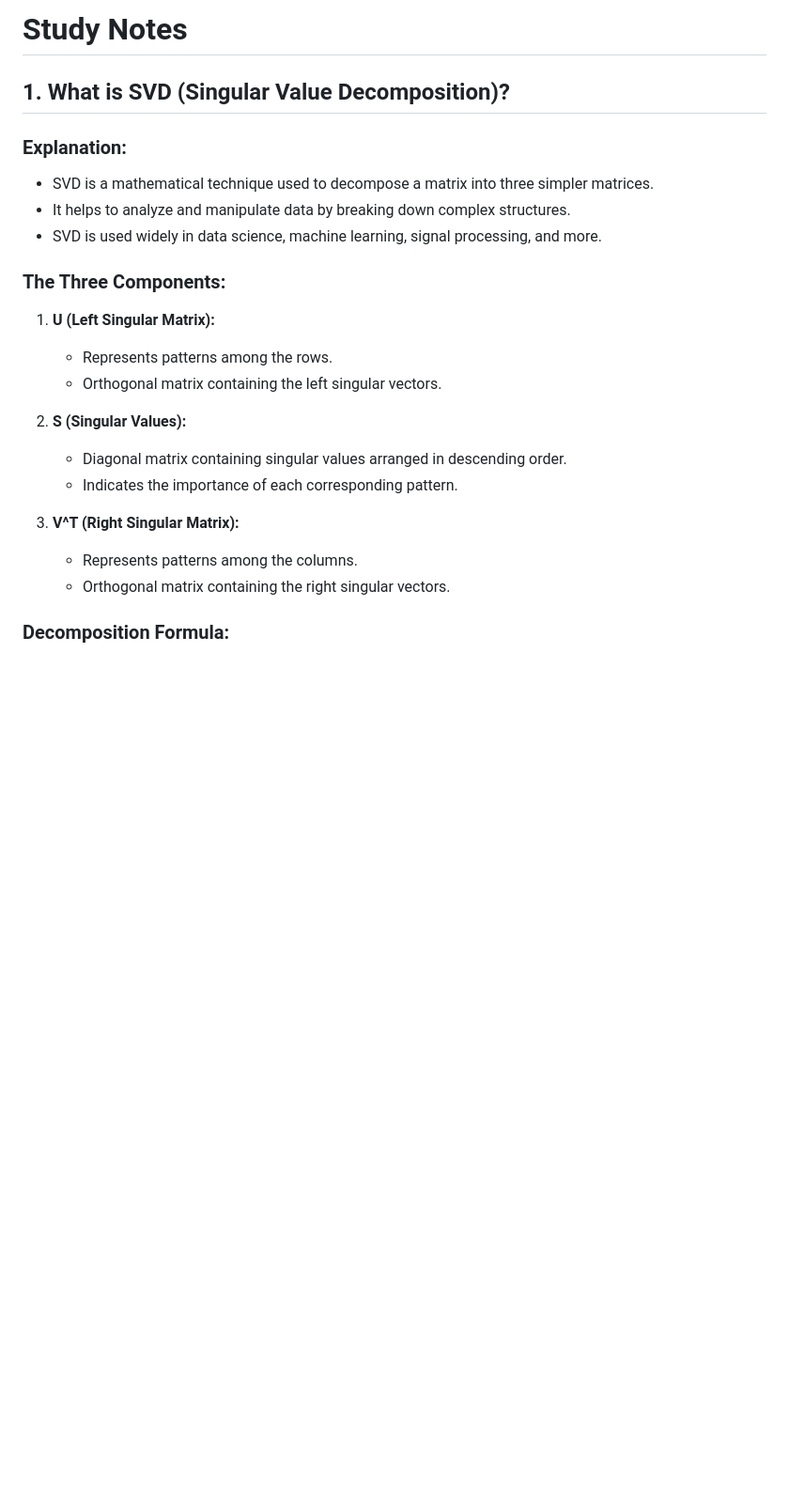
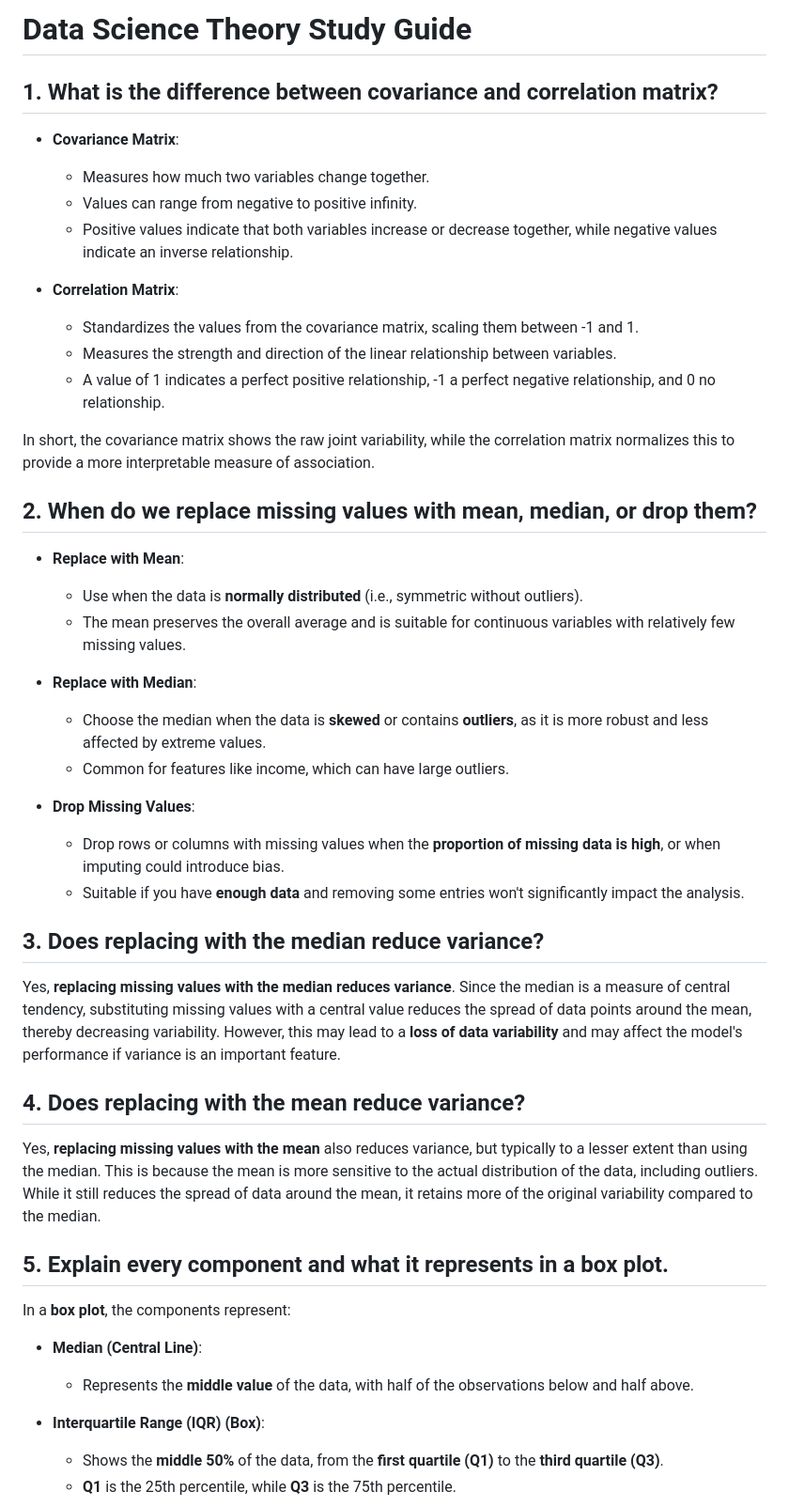
Before and after one commit to AhmedYasserIbrahim/Class-Notes, a Markdown page: DataScience/Major_Notes.md, the part around the change printed below. Shown: that part at 94% size. Drawn GitHub-style; blank space fills up the shorter version.

```diff
--- a/DataScience/Major_Notes.md
+++ b/DataScience/Major_Notes.md
@@ -1,23 +1,49 @@
-# Study Notes
+# Data Science Theory Study Guide
 
-## 1. What is SVD (Singular Value Decomposition)?
+## 1. What is the difference between covariance and correlation matrix?
 
-### Explanation:
-- SVD is a mathematical technique used to decompose a matrix into three simpler matrices.
-- It helps to analyze and manipulate data by breaking down complex structures.
-- SVD is used widely in data science, machine learning, signal processing, and more.
+- **Covariance Matrix**:
+  - Measures how much two variables change together.
+  - Values can range from negative to positive infinity.
+  - Positive values indicate that both variables increase or decrease together, while negative values indicate an inverse relationship.
 
-### The Three Components:
-1. **U (Left Singular Matrix):**
-   - Represents patterns among the rows.
-   - Orthogonal matrix containing the left singular vectors.
+- **Correlation Matrix**:
+  - Standardizes the values from the covariance matrix, scaling them between -1 and 1.
+  - Measures the strength and direction of the linear relationship between variables.
+  - A value of 1 indicates a perfect positive relationship, -1 a perfect negative relationship, and 0 no relationship.
 
-2. **S (Singular Values):**
-   - Diagonal matrix containing singular values arranged in descending order.
-   - Indicates the importance of each corresponding pattern.
+In short, the covariance matrix shows the raw joint variability, while the correlation matrix normalizes this to provide a more interpretable measure of association.
 
-3. **V^T (Right Singular Matrix):**
-   - Represents patterns among the columns.
-   - Orthogonal matrix containing the right singular vectors.
+## 2. When do we replace missing values with mean, median, or drop them?
 
-### Decomposition Formula:
+- **Replace with Mean**:
+  - Use when the data is **normally distributed** (i.e., symmetric without outliers).
+  - The mean preserves the overall average and is suitable for continuous variables with relatively few missing values.
+
+- **Replace with Median**:
+  - Choose the median when the data is **skewed** or contains **outliers**, as it is more robust and less affected by extreme values.
+  - Common for features like income, which can have large outliers.
+
+- **Drop Missing Values**:
+  - Drop rows or columns with missing values when the **proportion of missing data is high**, or when imputing could introduce bias.
+  - Suitable if you have **enough data** and removing some entries won't significantly impact the analysis.
+
+## 3. Does replacing with the median reduce variance?
+
+Yes, **replacing missing values with the median reduces variance**. Since the median is a measure of central tendency, substituting missing values with a central value reduces the spread of data points around the mean, thereby decreasing variability. However, this may lead to a **loss of data variability** and may affect the model's performance if variance is an important feature.
+
+## 4. Does replacing with the mean reduce variance?
+
+Yes, **replacing missing values with the mean** also reduces variance, but typically to a lesser extent than using the median. This is because the mean is more sensitive to the actual distribution of the data, including outliers. While it still reduces the spread of data around the mean, it retains more of the original variability compared to the median.
+
+## 5. Explain every component and what it represents in a box plot.
+
+In a **box plot**, the components represent:
+
+- **Median (Central Line)**:
+  - Represents the **middle value** of the data, with half of the observations below and half above.
+
+- **Interquartile Range (IQR) (Box)**:
+  - Shows the **middle 50%** of the data, from the **first quartile (Q1)** to the **third quartile (Q3)**.
+  - **Q1** is the 25th percentile, while **Q3** is the 75th percentile.
+
```
Also changed, not shown: other parts of DataScience/Major_Notes.md (+41 -99 lines).
